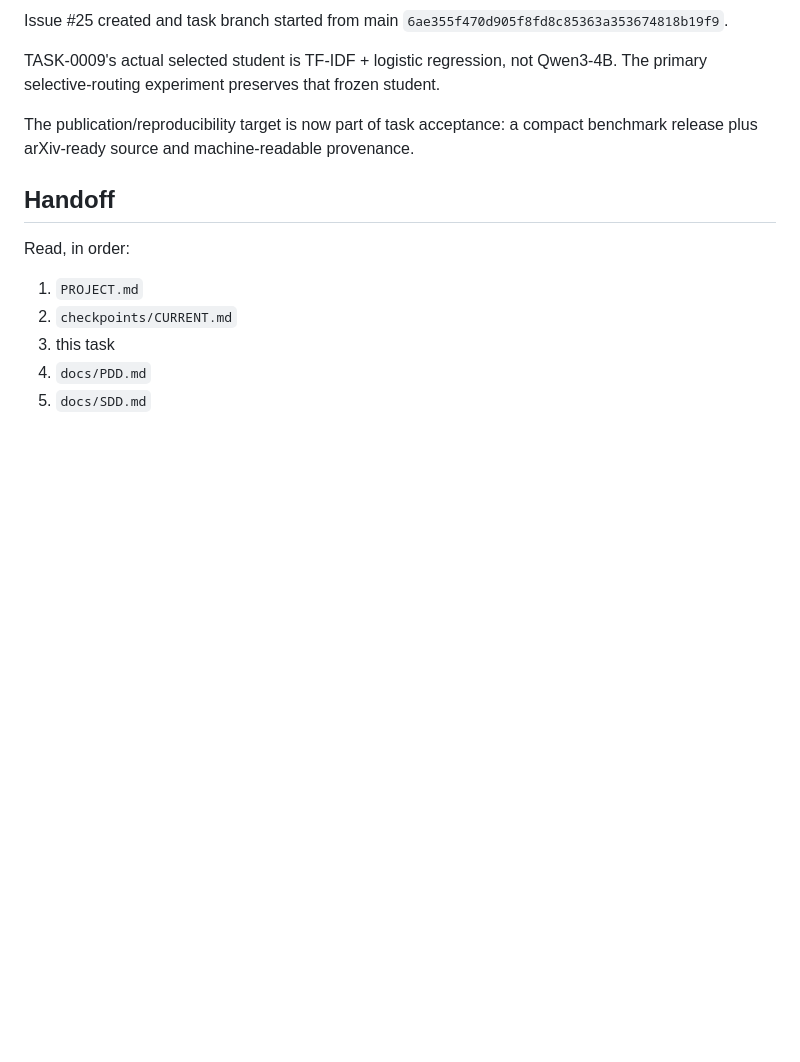
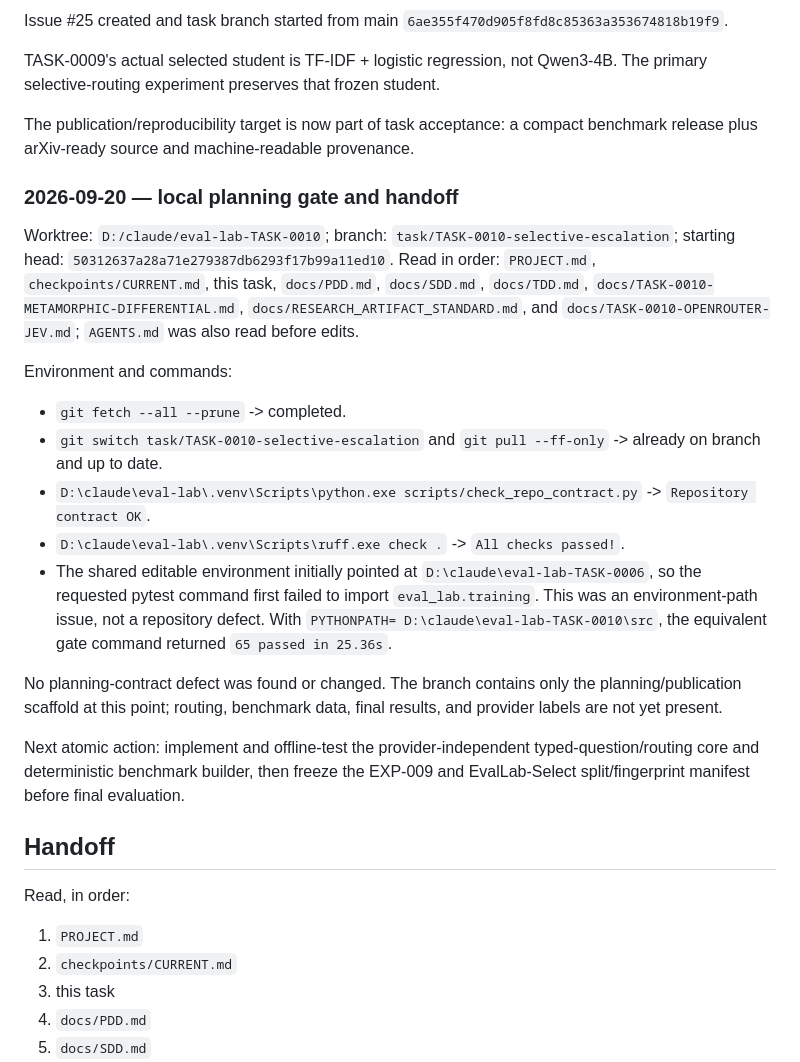
Before and after one commit to Pukujan/Eval-lab, a Markdown page: tasks/TASK-0010-selective-escalation.md, the part around the change. GitHub-like rendering; blank space fills up the shorter version.

Commit message:
TASK-0010: record planning gate

```diff
--- a/tasks/TASK-0010-selective-escalation.md
+++ b/tasks/TASK-0010-selective-escalation.md
@@ -420,6 +420,21 @@ TASK-0009's actual selected student is TF-IDF + logistic regression, not Qwen3-4
 
 The publication/reproducibility target is now part of task acceptance: a compact benchmark release plus arXiv-ready source and machine-readable provenance.
 
+### 2026-09-20 — local planning gate and handoff
+
+Worktree: `D:/claude/eval-lab-TASK-0010`; branch: `task/TASK-0010-selective-escalation`; starting head: `50312637a28a71e279387db6293f17b99a11ed10`. Read in order: `PROJECT.md`, `checkpoints/CURRENT.md`, this task, `docs/PDD.md`, `docs/SDD.md`, `docs/TDD.md`, `docs/TASK-0010-METAMORPHIC-DIFFERENTIAL.md`, `docs/RESEARCH_ARTIFACT_STANDARD.md`, and `docs/TASK-0010-OPENROUTER-JEV.md`; `AGENTS.md` was also read before edits.
+
+Environment and commands:
+- `git fetch --all --prune` -> completed.
+- `git switch task/TASK-0010-selective-escalation` and `git pull --ff-only` -> already on branch and up to date.
+- `D:\claude\eval-lab\.venv\Scripts\python.exe scripts/check_repo_contract.py` -> `Repository contract OK`.
+- `D:\claude\eval-lab\.venv\Scripts\ruff.exe check .` -> `All checks passed!`.
+- The shared editable environment initially pointed at `D:\claude\eval-lab-TASK-0006`, so the requested pytest command first failed to import `eval_lab.training`. This was an environment-path issue, not a repository defect. With `PYTHONPATH= D:\claude\eval-lab-TASK-0010\src`, the equivalent gate command returned `65 passed in 25.36s`.
+
+No planning-contract defect was found or changed. The branch contains only the planning/publication scaffold at this point; routing, benchmark data, final results, and provider labels are not yet present.
+
+Next atomic action: implement and offline-test the provider-independent typed-question/routing core and deterministic benchmark builder, then freeze the EXP-009 and EvalLab-Select split/fingerprint manifest before final evaluation.
+
 ## Handoff
 
 Read, in order:
```
Also changed, not shown: checkpoints/CURRENT.md (+6 -0 lines).
